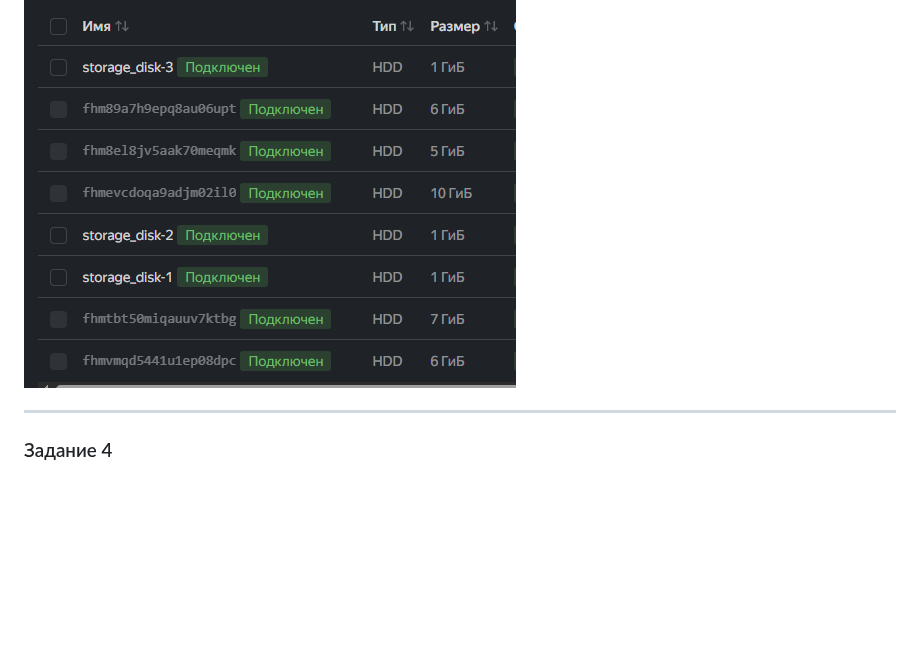
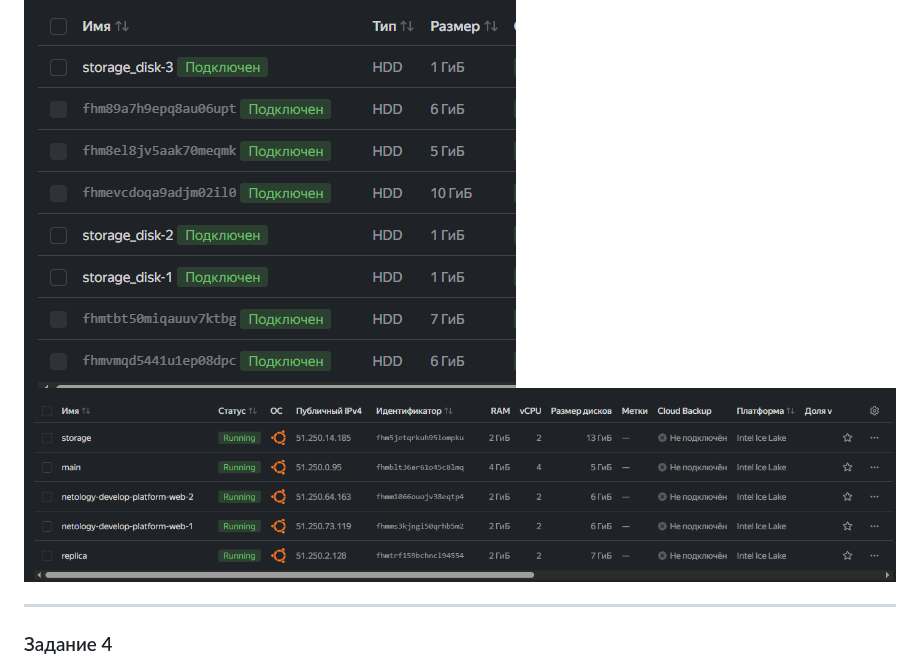
Before and after one commit to nevers0nn/netology-terraform, a Markdown page: lesson3/lesson3.md, the part around the change. Rendered like a GitHub page; pictures changed too: lesson3/img_7.png (added); blank space fills up the shorter version.

Commit message:
дз

```diff
--- a/lesson3/lesson3.md
+++ b/lesson3/lesson3.md
@@ -17,6 +17,7 @@
 Код: [lesson3/03](lesson3/03)
 
 ![img_5.png](img_5.png)
+![img_7.png](img_7.png)
 
 ---
 ### Задание 4
```
